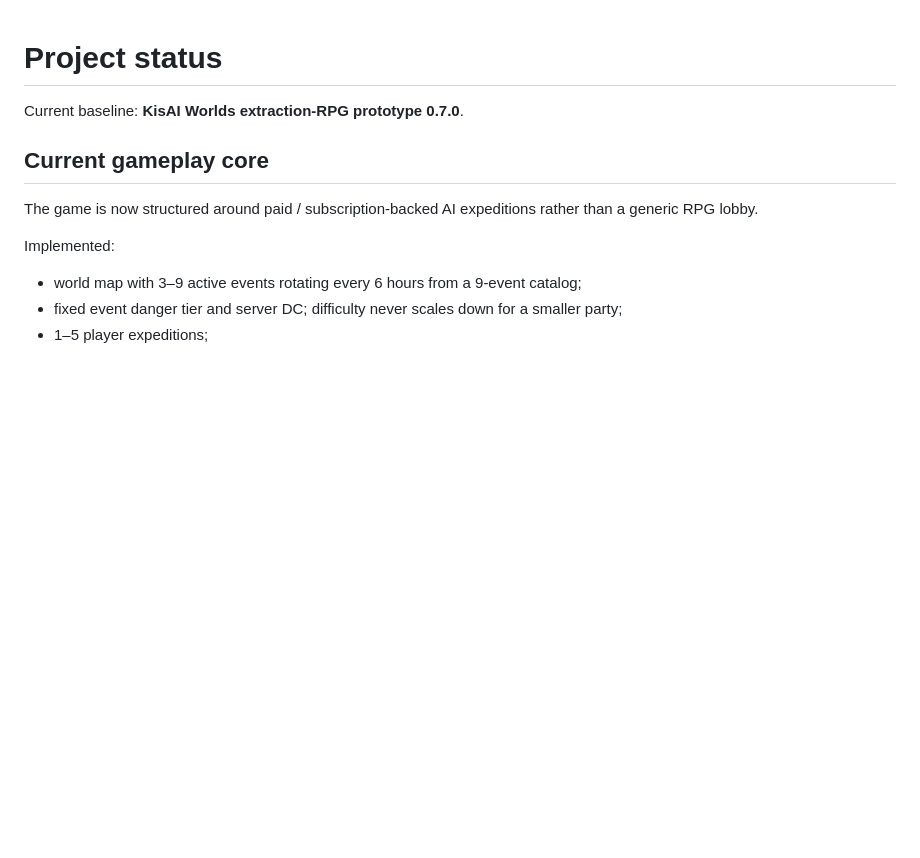
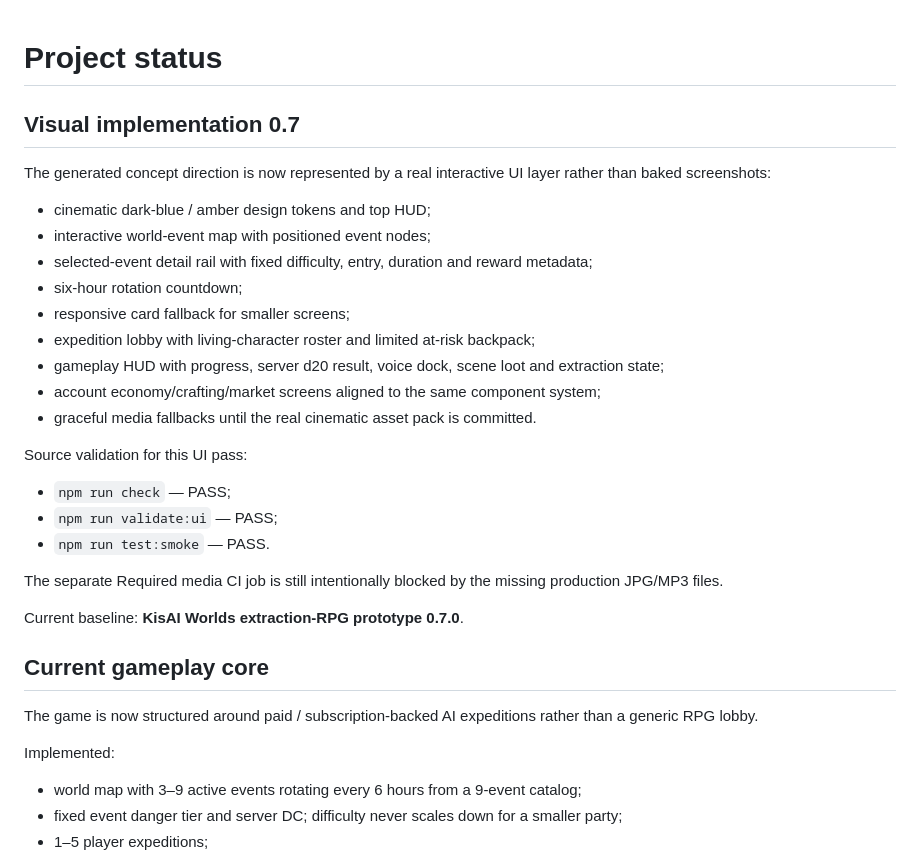
Before and after one commit to aktivfin/kisai-worlds, a Markdown page: PROJECT_STATUS.md, the part around the change. Drawn GitHub-style; blank space fills up the shorter version.

Commit message:
docs: record interactive concept UI implementation

```diff
--- a/PROJECT_STATUS.md
+++ b/PROJECT_STATUS.md
@@ -1,4 +1,25 @@
 # Project status
+
+## Visual implementation 0.7
+
+The generated concept direction is now represented by a real interactive UI layer rather than baked screenshots:
+
+- cinematic dark-blue / amber design tokens and top HUD;
+- interactive world-event map with positioned event nodes;
+- selected-event detail rail with fixed difficulty, entry, duration and reward metadata;
+- six-hour rotation countdown;
+- responsive card fallback for smaller screens;
+- expedition lobby with living-character roster and limited at-risk backpack;
+- gameplay HUD with progress, server d20 result, voice dock, scene loot and extraction state;
+- account economy/crafting/market screens aligned to the same component system;
+- graceful media fallbacks until the real cinematic asset pack is committed.
+
+Source validation for this UI pass:
+- `npm run check` — PASS;
+- `npm run validate:ui` — PASS;
+- `npm run test:smoke` — PASS.
+
+The separate Required media CI job is still intentionally blocked by the missing production JPG/MP3 files.
 
 Current baseline: **KisAI Worlds extraction-RPG prototype 0.7.0**.
 
```
